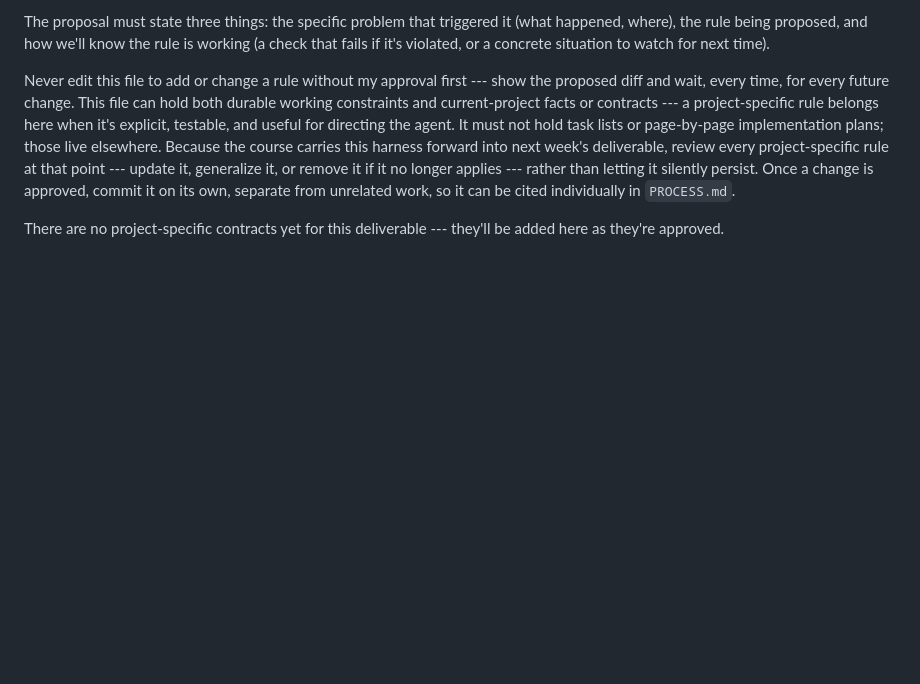
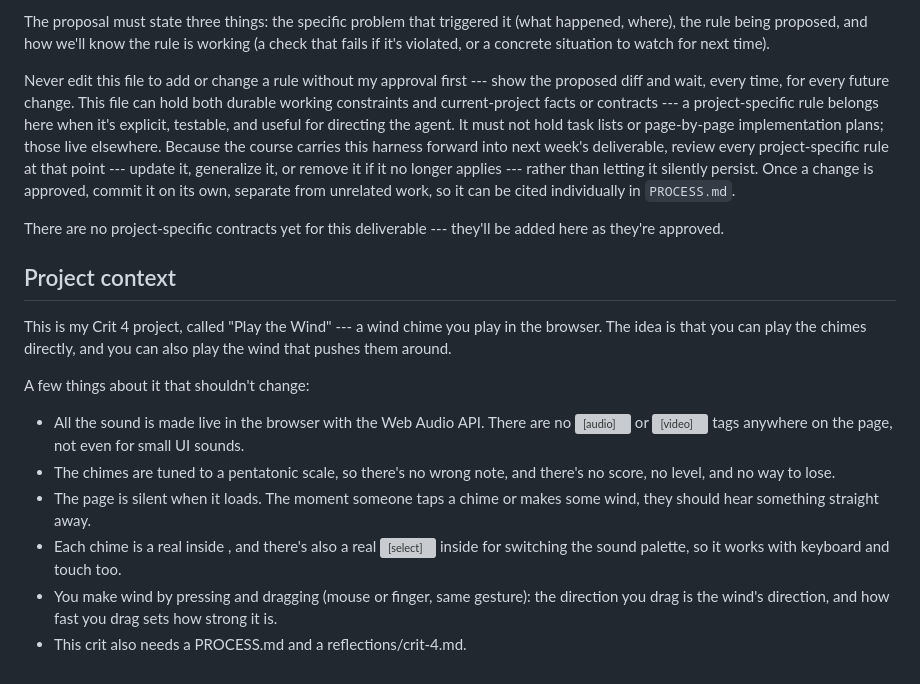
Before and after one commit to comp4020-agentic-coding-studio/comp4020-crit4-baizhenh884-dev, a Markdown page: CLAUDE.md, the part around the change. Drawn GitHub-style; blank space fills up the shorter version; grey boxes are pictures that could not be loaded.

Commit message:
docs: add project context for Play the Wind
Records what this Crit 4 project is and its fixed constraints, per
the harness maintenance protocol (approved change, own commit).

Co-Authored-By: Claude Sonnet 5 <noreply@anthropic.com>

```diff
--- a/CLAUDE.md
+++ b/CLAUDE.md
@@ -72,3 +72,25 @@ cited individually in `PROCESS.md`.
 
 There are no project-specific contracts yet for this deliverable --- they'll be
 added here as they're approved.
+
+## Project context
+
+This is my Crit 4 project, called "Play the Wind" --- a wind chime you play in
+the browser. The idea is that you can play the chimes directly, and you can
+also play the wind that pushes them around.
+
+A few things about it that shouldn't change:
+
+- All the sound is made live in the browser with the Web Audio API. There are
+  no <audio> or <video> tags anywhere on the page, not even for small UI sounds.
+- The chimes are tuned to a pentatonic scale, so there's no wrong note, and
+  there's no score, no level, and no way to lose.
+- The page is silent when it loads. The moment someone taps a chime or makes
+  some wind, they should hear something straight away.
+- Each chime is a real <button> inside <main>, and there's also a real
+  <select> inside <main> for switching the sound palette, so it works with
+  keyboard and touch too.
+- You make wind by pressing and dragging (mouse or finger, same gesture): the
+  direction you drag is the wind's direction, and how fast you drag sets how
+  strong it is.
+- This crit also needs a PROCESS.md and a reflections/crit-4.md.
```
